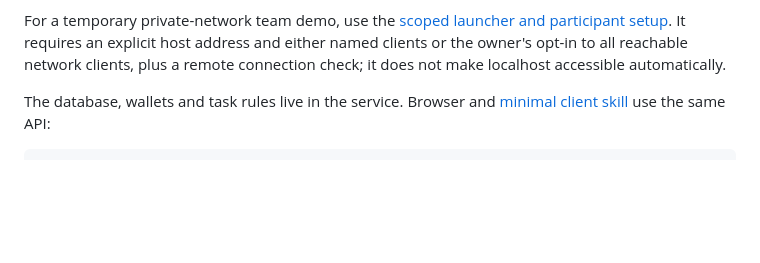
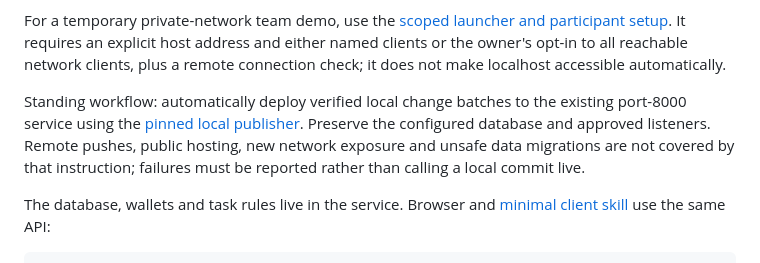
Before and after one commit to steve-bassoli/handoffs, a Markdown page: README.md, the part around the change. GitHub-like rendering; blank space fills up the shorter version.

Commit message:
Authorize automatic verified local deployment to the existing service
Complexity: LOW
Plan-step: standing-deploy-policy
Plan-sha256: 5a866eee6be1455add76b3d22bfdeabce3a407490acb1aea1df71e242ae5a717

```diff
--- a/README.md
+++ b/README.md
@@ -45,6 +45,12 @@ The app provides Opportunities, My Work, Post Opportunity, Gremlins, and Wallet/
 Defaults: 1,000 Gold per month, Eastern calendar, rollover, and current-month-only grants on wallet access/action. Cancellation refunds only an unclaimed bounty. `HANDOFFS_MONTHLY_GOLD` overrides the grant; `HANDOFFS_DB` overrides the database path (default `.data/handoffs.sqlite` relative to the working directory). Identity and PR checks are explicitly simulated. The server binds to loopback by default; a team host is a later deployment choice.
 
 For a temporary private-network team demo, use the [scoped launcher and participant setup](PLAN/TEAM_DEMO.md). It requires an explicit host address and either named clients or the owner's opt-in to all reachable network clients, plus a remote connection check; it does not make localhost accessible automatically.
+
+Standing workflow: automatically deploy verified local change batches to the
+existing port-8000 service using the [pinned local publisher](PLAN/TEAM_DEMO.md#routine-publishing).
+Preserve the configured database and approved listeners. Remote pushes, public
+hosting, new network exposure and unsafe data migrations are not covered by that
+instruction; failures must be reported rather than calling a local commit live.
 
 The database, wallets and task rules live in the service. Browser and [minimal client skill](skills/handoffs/SKILL.md) use the same API:
 
```
Also changed, not shown: PLAN/TEAM_DEMO.md (+18 -0 lines), PROJECT_CHARTER.md (+17 -0 lines).
